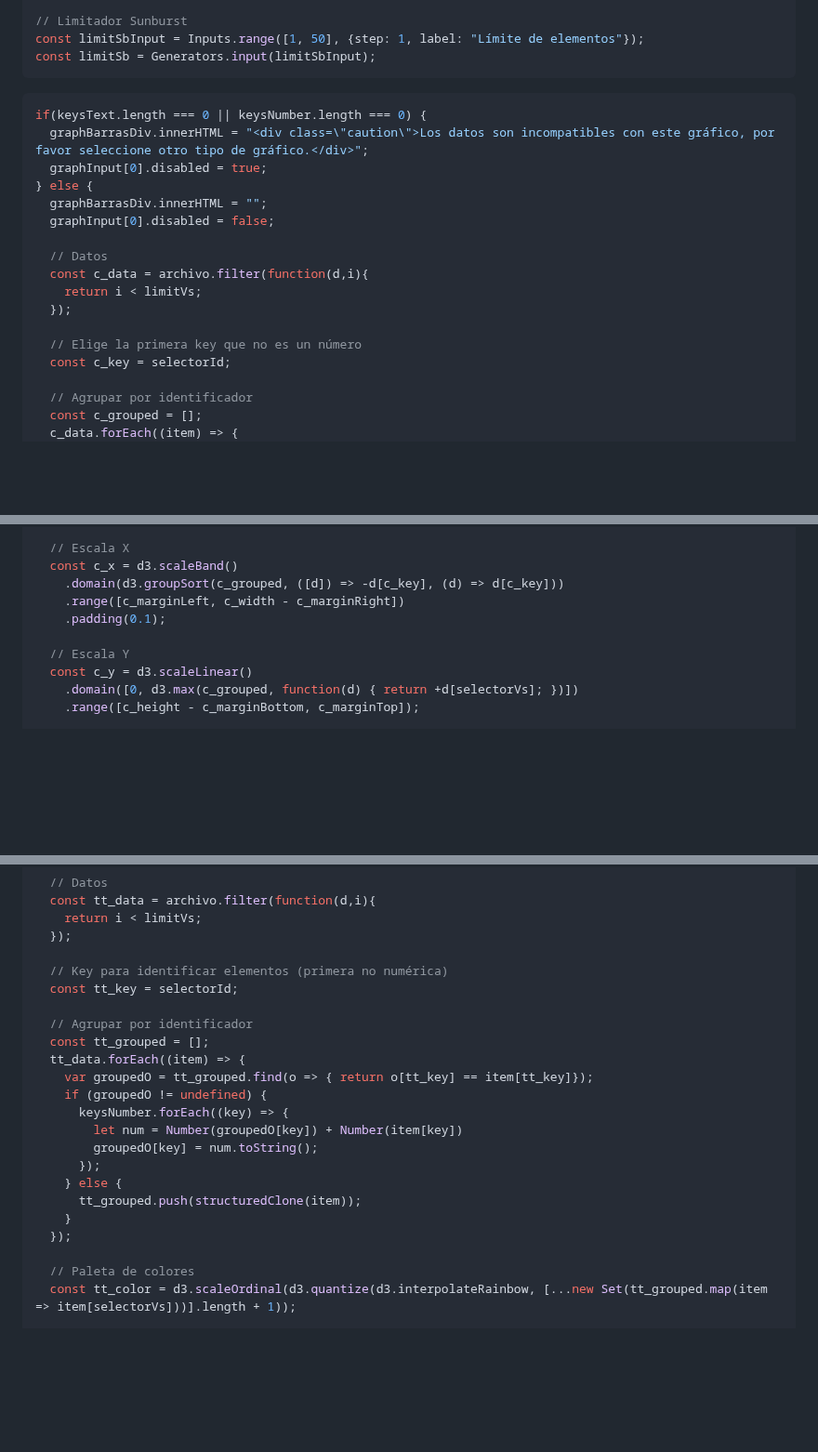
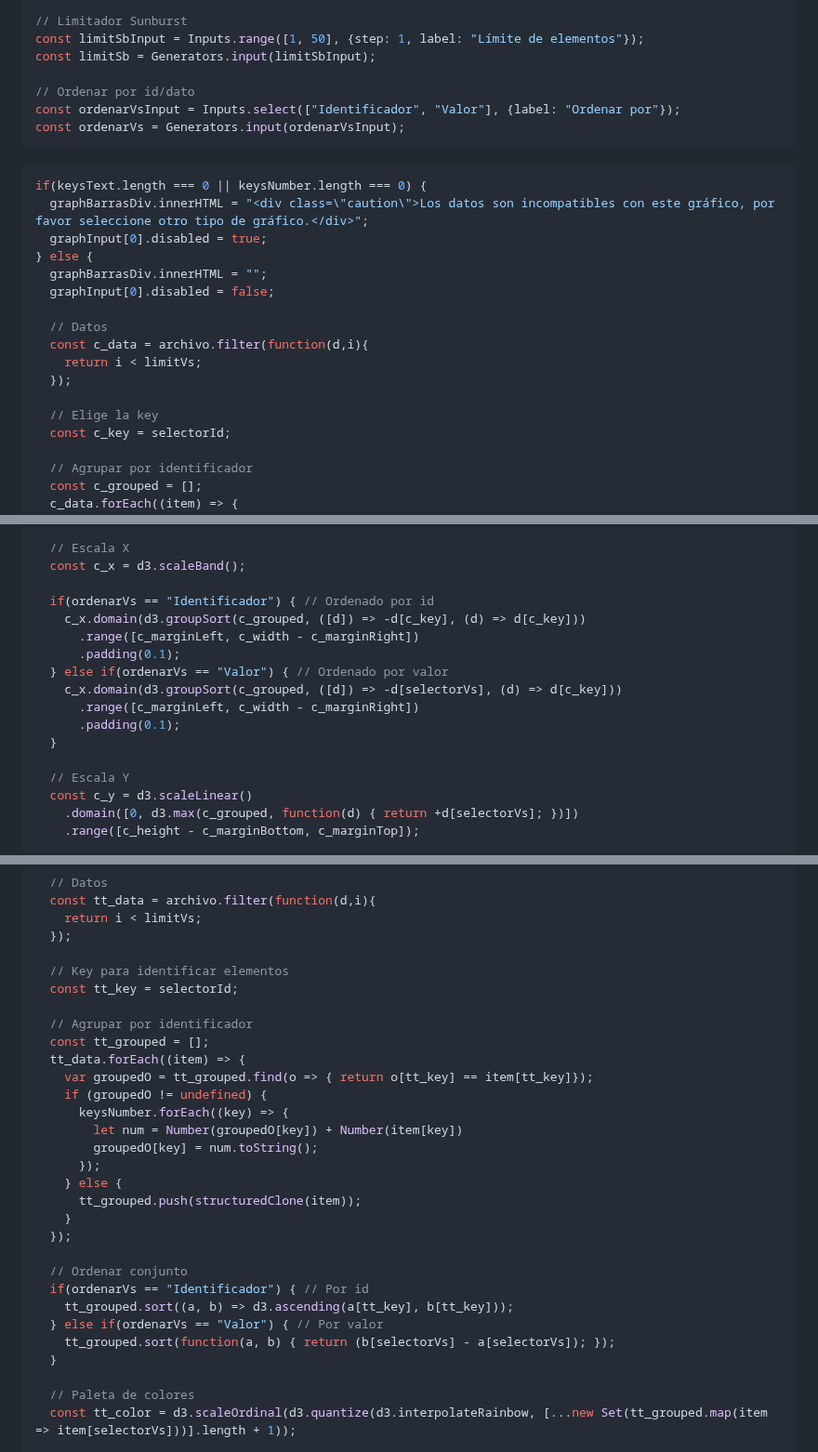
Before and after one commit to DavidPriSan/CorpusLing, a Markdown page: corpus_ling/src/index.md, 3 parts joined by grey strips. Shown at 93% size. Rendered like a GitHub page; blank space fills up the shorter version.

Commit message:
Selector Orden Gráficos
Los gráficos se pueden ordenar ahora por identificador o por valor.

````diff
--- a/corpus_ling/src/index.md
+++ b/corpus_ling/src/index.md
@@ -618,6 +620,10 @@ const limitVs = Generators.input(limitVsInput);
 // Limitador Sunburst
 const limitSbInput = Inputs.range([1, 50], {step: 1, label: "Límite de elementos"});
 const limitSb = Generators.input(limitSbInput);
+
+// Ordenar por id/dato
+const ordenarVsInput = Inputs.select(["Identificador", "Valor"], {label: "Ordenar por"});
+const ordenarVs = Generators.input(ordenarVsInput);
 ```
 
 <!-- Gráfico de barras -->
@@ -635,7 +641,7 @@ if(keysText.length === 0 || keysNumber.length === 0) {
     return i < limitVs;
   });
 
-  // Elige la primera key que no es un número
+  // Elige la key
   const c_key = selectorId;
 
   // Agrupar por identificador
@@ -661,10 +667,17 @@ if(keysText.length === 0 || keysNumber.length === 0) {
         c_marginLeft = 70;
 
   // Escala X
-  const c_x = d3.scaleBand()
-    .domain(d3.groupSort(c_grouped, ([d]) => -d[c_key], (d) => d[c_key]))
-    .range([c_marginLeft, c_width - c_marginRight])
-    .padding(0.1);
+  const c_x = d3.scaleBand();
+
+  if(ordenarVs == "Identificador") { // Ordenado por id
+    c_x.domain(d3.groupSort(c_grouped, ([d]) => -d[c_key], (d) => d[c_key]))
+      .range([c_marginLeft, c_width - c_marginRight])
+      .padding(0.1);
+  } else if(ordenarVs == "Valor") { // Ordenado por valor
+    c_x.domain(d3.groupSort(c_grouped, ([d]) => -d[selectorVs], (d) => d[c_key]))
+      .range([c_marginLeft, c_width - c_marginRight])
+      .padding(0.1);
+  }
 
   // Escala Y
   const c_y = d3.scaleLinear()
@@ -756,7 +769,7 @@ if(keysText.length === 0 || keysNumber.length === 0) {
     return i < limitVs;
   });
 
-  // Key para identificar elementos (primera no numérica)
+  // Key para identificar elementos
   const tt_key = selectorId;
 
   // Agrupar por identificador
@@ -772,6 +785,13 @@ if(keysText.length === 0 || keysNumber.length === 0) {
       tt_grouped.push(structuredClone(item));
     }
   });
+
+  // Ordenar conjunto
+  if(ordenarVs == "Identificador") { // Por id
+    tt_grouped.sort((a, b) => d3.ascending(a[tt_key], b[tt_key]));
+  } else if(ordenarVs == "Valor") { // Por valor
+    tt_grouped.sort(function(a, b) { return (b[selectorVs] - a[selectorVs]); });
+  }
 
   // Paleta de colores
   const tt_color = d3.scaleOrdinal(d3.quantize(d3.interpolateRainbow, [...new Set(tt_grouped.map(item => item[selectorVs]))].length + 1));
````
Also changed, not shown: other parts of corpus_ling/src/index.md (+2 -0 lines).
